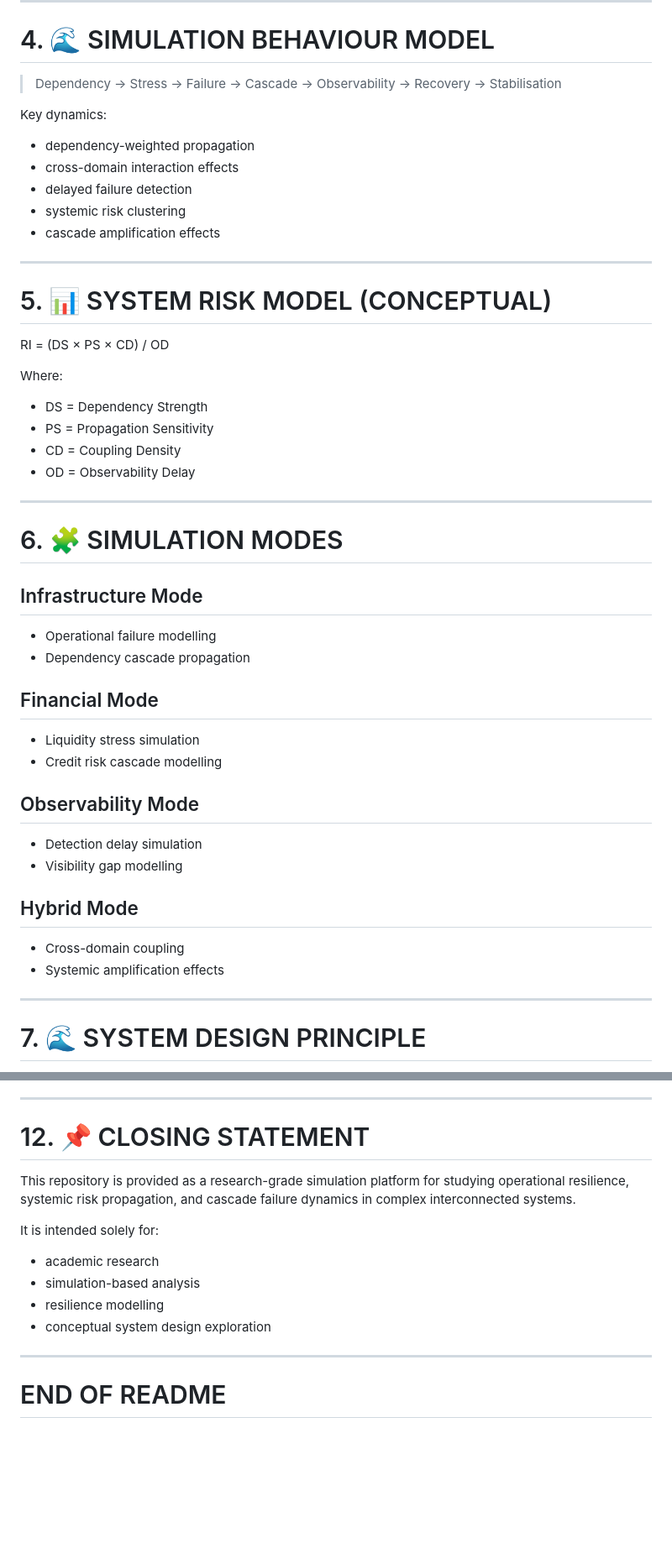
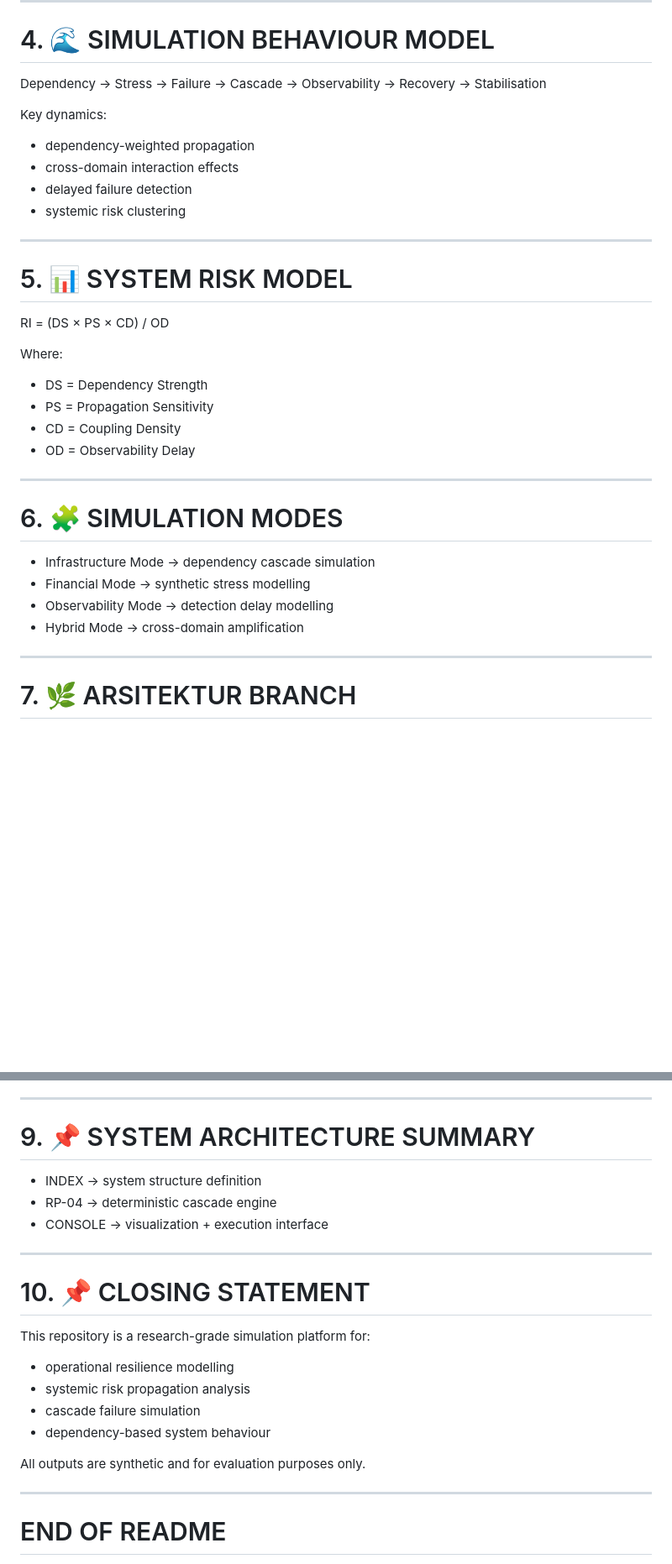
Before and after one commit to 123AGustien/sextant-resilience-operations-console, a Markdown page: README.md, 2 parts joined by grey strips. Shown at 84% size. Drawn GitHub-style; blank space fills up the shorter version.

```diff
--- a/README.md
+++ b/README.md
@@ -83,7 +59,7 @@ Simulation-only financial stress modelling layer:
 
 # 4. 🌊 SIMULATION BEHAVIOUR MODEL
 
-> Dependency → Stress → Failure → Cascade → Observability → Recovery → Stabilisation
+Dependency → Stress → Failure → Cascade → Observability → Recovery → Stabilisation
 
 Key dynamics:
 
@@ -91,11 +67,10 @@ Key dynamics:
 - cross-domain interaction effects
 - delayed failure detection
 - systemic risk clustering
-- cascade amplification effects
 
 ---
 
-# 5. 📊 SYSTEM RISK MODEL (CONCEPTUAL)
+# 5. 📊 SYSTEM RISK MODEL
 
 RI = (DS × PS × CD) / OD
 
@@ -110,23 +85,12 @@ Where:
 
 # 6. 🧩 SIMULATION MODES
 
-## Infrastructure Mode
-- Operational failure modelling
-- Dependency cascade propagation
-
-## Financial Mode
-- Liquidity stress simulation
-- Credit risk cascade modelling
-
-## Observability Mode
-- Detection delay simulation
-- Visibility gap modelling
-
-## Hybrid Mode
-- Cross-domain coupling
-- Systemic amplification effects
+- Infrastructure Mode → dependency cascade simulation
+- Financial Mode → synthetic stress modelling
+- Observability Mode → detection delay modelling
+- Hybrid Mode → cross-domain amplification
 
 ---
 
-# 7. 🌊 SYSTEM DESIGN PRINCIPLE
+# 7. 🌿 ARSITEKTUR BRANCH
 
@@ -199,16 +130,24 @@ https://github.com/123AGustien/sextant-resilience-operations-console
 
 ---
 
-# 12. 📌 CLOSING STATEMENT
+# 9. 📌 SYSTEM ARCHITECTURE SUMMARY
 
-This repository is provided as a research-grade simulation platform for studying operational resilience, systemic risk propagation, and cascade failure dynamics in complex interconnected systems.
+- INDEX → system structure definition
+- RP-04 → deterministic cascade engine
+- CONSOLE → visualization + execution interface
 
-It is intended solely for:
+---
 
-- academic research
-- simulation-based analysis
-- resilience modelling
-- conceptual system design exploration
+# 10. 📌 CLOSING STATEMENT
+
+This repository is a research-grade simulation platform for:
+
+- operational resilience modelling
+- systemic risk propagation analysis
+- cascade failure simulation
+- dependency-based system behaviour
+
+All outputs are synthetic and for evaluation purposes only.
 
 ---
 
```
Also changed, not shown: other parts of README.md (+34 -91 lines).
